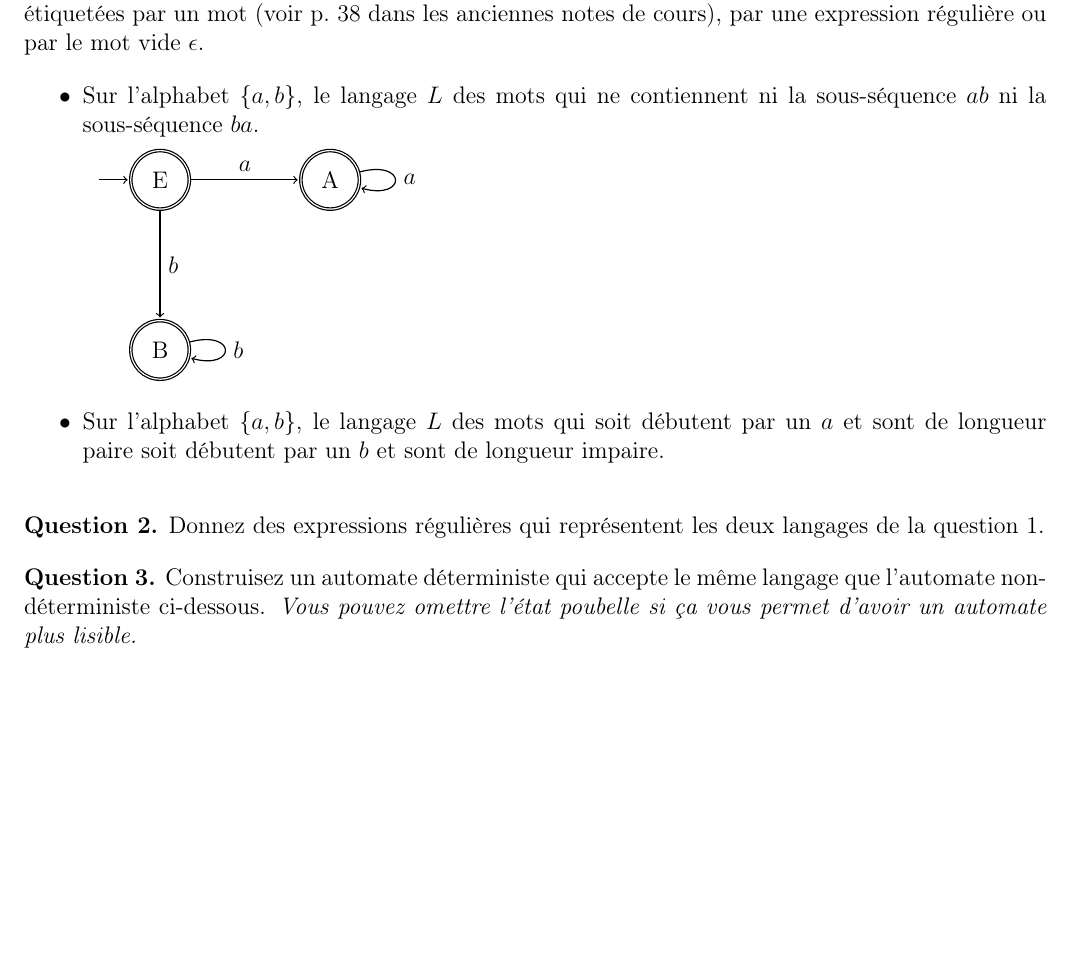
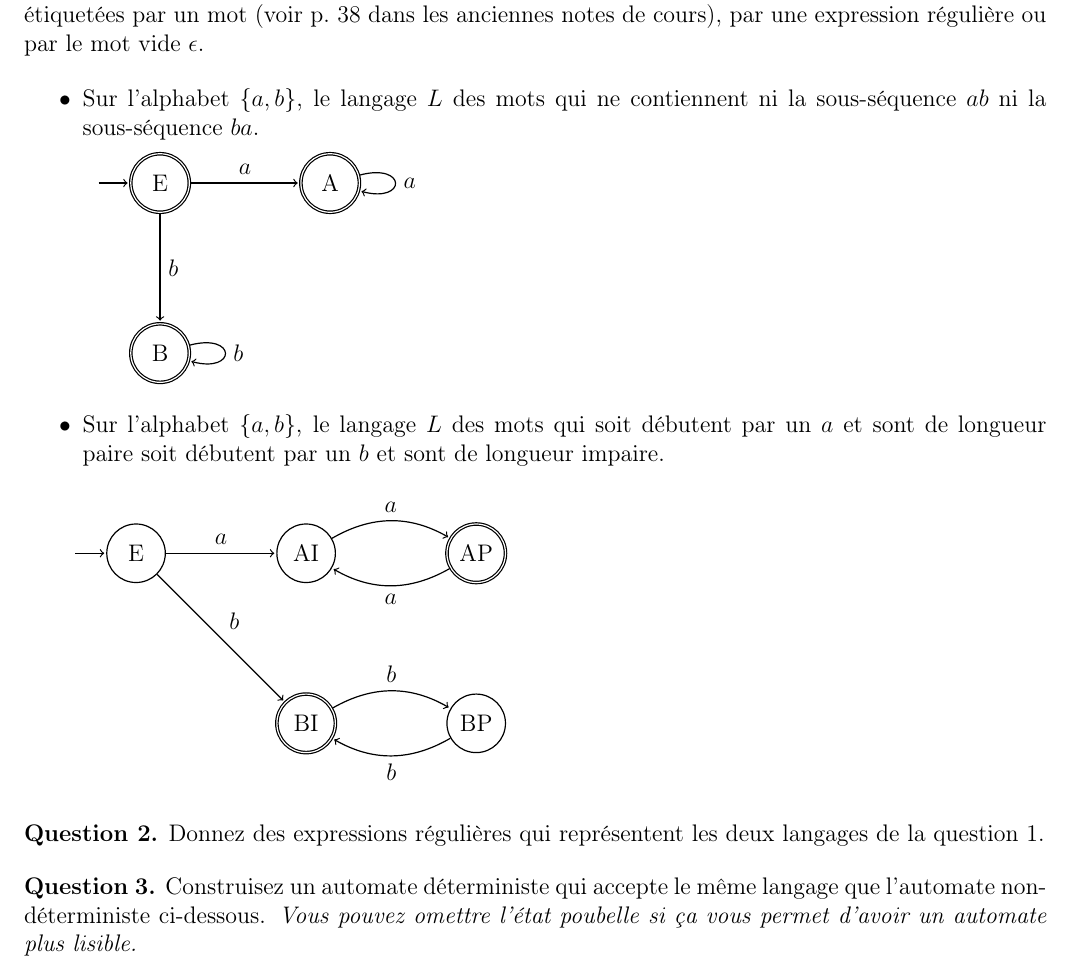
Before and after one commit to LordCatzorz/IFT-2002, a LaTeX document (Devoir1/IFT2002-devoir1-18a.tex): part of page 1 of 2 before the commit and part of page 1 of 3 after it, cut so that both start at the same text, the shorter picture padded with empty space. Compiled offline with pdfLaTeX; the source files are stored in an older character set and shown here as Unicode.

Commit message:
QUestion 1 #2

```diff
--- a/Devoir1/IFT2002-devoir1-18a.tex
+++ b/Devoir1/IFT2002-devoir1-18a.tex
@@ -194,6 +194,25 @@ Sur l'alphabet $\{a,b\}$, le langage $L$ des mots qui ne contiennent ni la sous-
 Sur l'alphabet $\{a,b\}$, le langage $L$ des mots qui soit débutent par un $a$ et sont de longueur paire soit débutent par un $b$ et sont de longueur impaire.
 \end{itemize}
 
+\begin{tikzpicture}[->,shorten >=1pt,auto,node distance=3cm, semithick]
+  \tikzstyle{every state}=[draw=black,text=black]
+
+  \node[initial by arrow,state,initial text=] (1) {E};
+  \node[state] (2) [right of=1] {AI};
+  \node[accepting, state] (3) [right of=2] {AP};
+  \node[accepting, state] (4) [below of=2] {BI};
+  \node[state] (5) [right of=4] {BP};
+
+  \path
+
+  (1) edge node {$a$} (2)
+  (1) edge node {$b$} (4)
+  (2) edge[bend left] node {$a$} (3)
+  (3) edge[bend left] node {$a$} (2)
+  (4) edge[bend left] node {$b$} (5)
+  (5) edge[bend left] node {$b$} (4);
+
+  \end{tikzpicture}
 
 \bigskip
 
```
Also changed, not shown: Devoir1/IFT2002-devoir1-18a.pdf.
